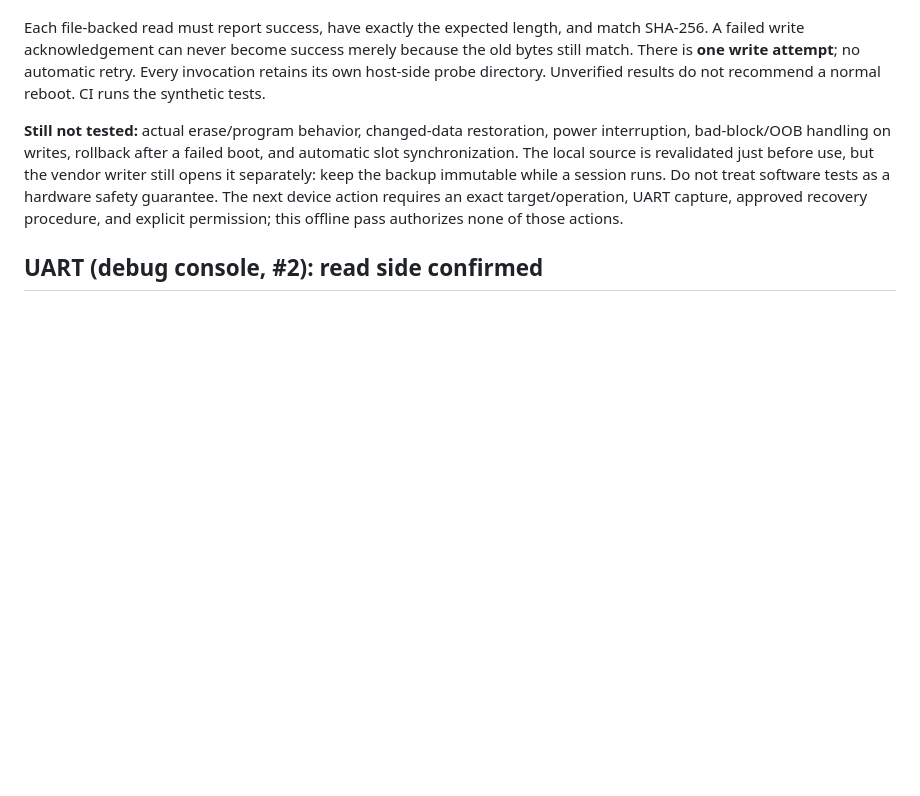
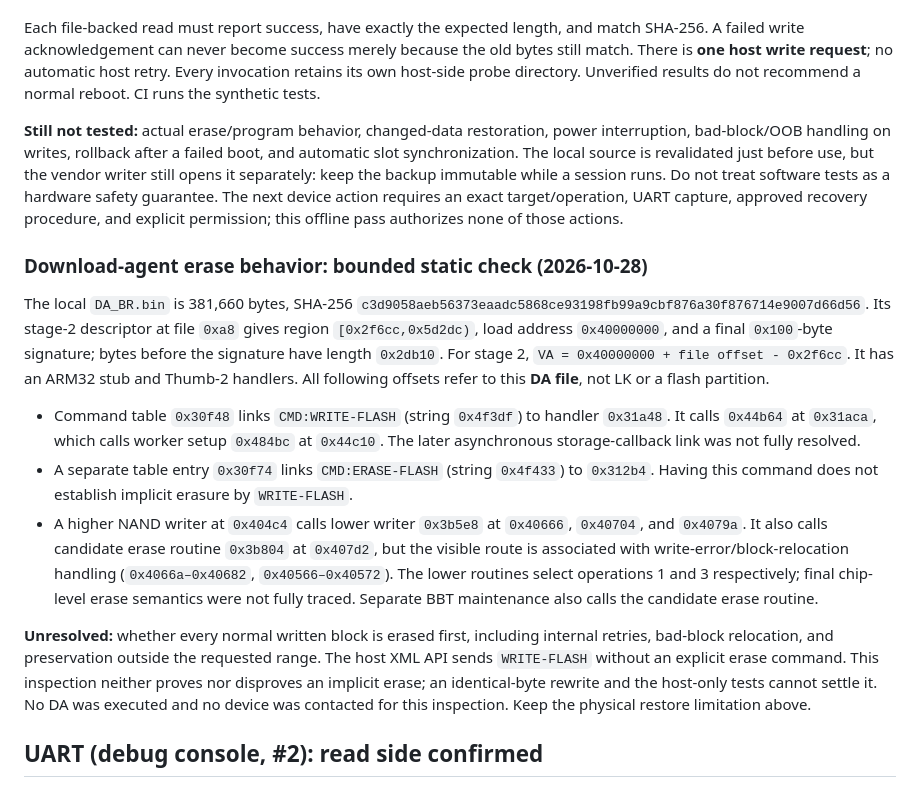
Before and after one commit to mralinp/zlt-x28-openwrt, a Markdown page: docs/RECOVERY.md, the part around the change. Rendered like a GitHub page; blank space fills up the shorter version.

Commit message:
docs(recovery): bound download-agent erase evidence
Record the stage-2 command handlers and candidate NAND erase call without claiming normal writes erase every block. Distinguish the single host request from unresolved vendor internal operations.

Refs #4

```diff
--- a/docs/RECOVERY.md
+++ b/docs/RECOVERY.md
@@ -235,7 +235,7 @@ Hardware imports occur only after preflight; dry-run needs no mtkclient environm
 
 Each file-backed read must report success, have exactly the expected length, and match SHA-256.
 A failed write acknowledgement can never become success merely because the old bytes still match.
-There is **one write attempt**; no automatic retry. Every invocation retains its own host-side probe
+There is **one host write request**; no automatic host retry. Every invocation retains its own host-side probe
 directory. Unverified results do not recommend a normal reboot. CI runs the synthetic tests.
 
 **Still not tested:** actual erase/program behavior, changed-data restoration, power interruption,
@@ -244,6 +244,32 @@ The local source is revalidated just before use, but the vendor writer still ope
 keep the backup immutable while a session runs. Do not treat software tests as a hardware safety guarantee.
 The next device action requires an exact target/operation, UART capture, approved recovery procedure,
 and explicit permission; this offline pass authorizes none of those actions.
+
+### Download-agent erase behavior: bounded static check (2026-10-28)
+
+The local `DA_BR.bin` is 381,660 bytes, SHA-256
+`c3d9058aeb56373eaadc5868ce93198fb99a9cbf876a30f876714e9007d66d56`.
+Its stage-2 descriptor at file `0xa8` gives region `[0x2f6cc,0x5d2dc)`, load address `0x40000000`,
+and a final `0x100`-byte signature; bytes before the signature have length `0x2db10`.
+For stage 2, `VA = 0x40000000 + file offset - 0x2f6cc`. It has an ARM32 stub and Thumb-2 handlers.
+All following offsets refer to this **DA file**, not LK or a flash partition.
+
+- Command table `0x30f48` links `CMD:WRITE-FLASH` (string `0x4f3df`) to handler `0x31a48`.
+  It calls `0x44b64` at `0x31aca`, which calls worker setup `0x484bc` at `0x44c10`.
+  The later asynchronous storage-callback link was not fully resolved.
+- A separate table entry `0x30f74` links `CMD:ERASE-FLASH` (string `0x4f433`) to `0x312b4`.
+  Having this command does not establish implicit erasure by `WRITE-FLASH`.
+- A higher NAND writer at `0x404c4` calls lower writer `0x3b5e8` at `0x40666`, `0x40704`, and
+  `0x4079a`. It also calls candidate erase routine `0x3b804` at `0x407d2`, but the visible route
+  is associated with write-error/block-relocation handling (`0x4066a–0x40682`, `0x40566–0x40572`).
+  The lower routines select operations 1 and 3 respectively; final chip-level erase semantics were
+  not fully traced. Separate BBT maintenance also calls the candidate erase routine.
+
+**Unresolved:** whether every normal written block is erased first, including internal retries,
+bad-block relocation, and preservation outside the requested range. The host XML API sends
+`WRITE-FLASH` without an explicit erase command. This inspection neither proves nor disproves an
+implicit erase; an identical-byte rewrite and the host-only tests cannot settle it. No DA was
+executed and no device was contacted for this inspection. Keep the physical restore limitation above.
 
 ## UART (debug console, #2): read side confirmed
 
```
